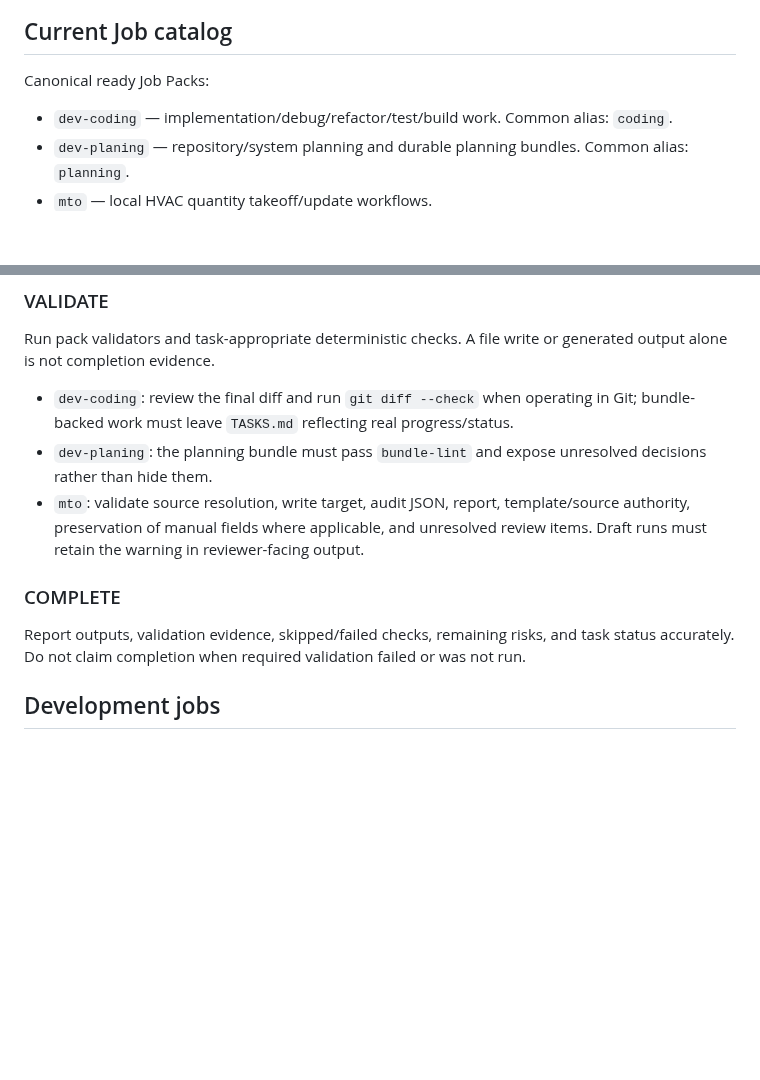
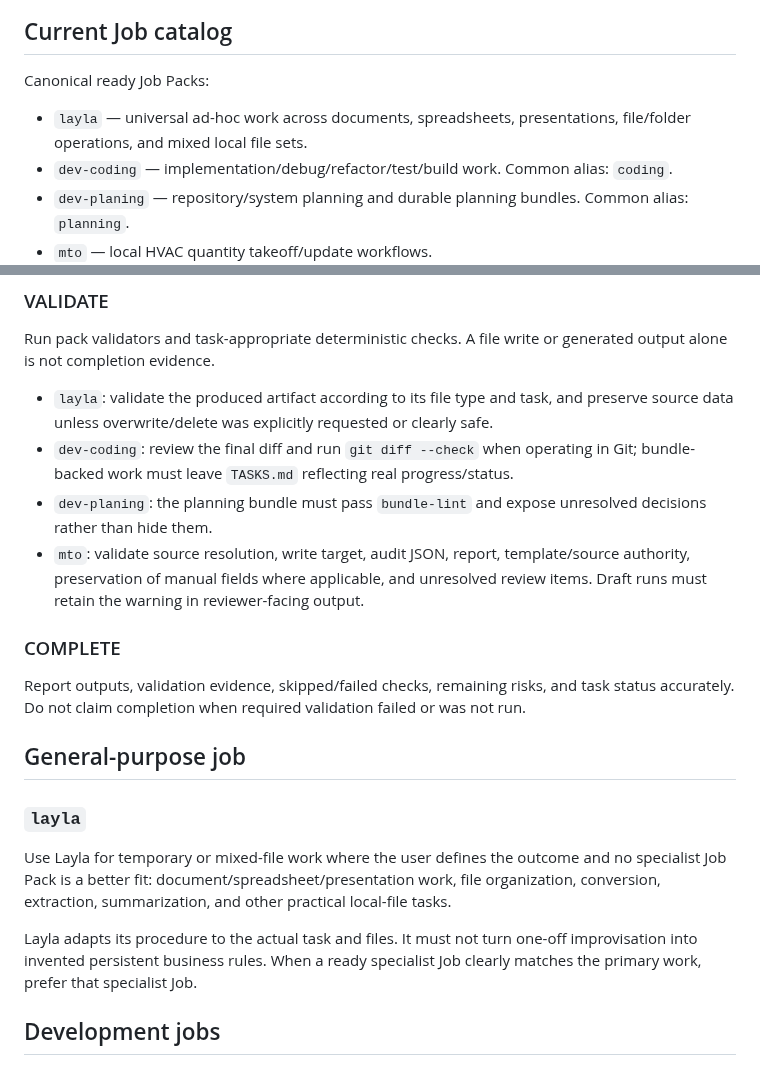
Before and after one commit to thebimhouseinfo-sudo/chatgpt-local-worker, a Markdown page: WORKER.md, 2 parts joined by grey strips. Drawn GitHub-style; blank space fills up the shorter version.

Commit message:
docs: define Layla role in worker policy

```diff
--- a/WORKER.md
+++ b/WORKER.md
@@ -94,6 +94,7 @@ If the user intentionally changes JOB or FOLDER during the same session, use `jo
 
 Canonical ready Job Packs:
 
+- `layla` — universal ad-hoc work across documents, spreadsheets, presentations, file/folder operations, and mixed local file sets.
 - `dev-coding` — implementation/debug/refactor/test/build work. Common alias: `coding`.
 - `dev-planing` — repository/system planning and durable planning bundles. Common alias: `planning`.
 - `mto` — local HVAC quantity takeoff/update workflows.
@@ -132,6 +133,7 @@ After activation, follow the selected Job Pack's `JOB.md` and `SKILL.md`. Full-m
 
 Run pack validators and task-appropriate deterministic checks. A file write or generated output alone is not completion evidence.
 
+- `layla`: validate the produced artifact according to its file type and task, and preserve source data unless overwrite/delete was explicitly requested or clearly safe.
 - `dev-coding`: review the final diff and run `git diff --check` when operating in Git; bundle-backed work must leave `TASKS.md` reflecting real progress/status.
 - `dev-planing`: the planning bundle must pass `bundle-lint` and expose unresolved decisions rather than hide them.
 - `mto`: validate source resolution, write target, audit JSON, report, template/source authority, preservation of manual fields where applicable, and unresolved review items. Draft runs must retain the warning in reviewer-facing output.
@@ -139,6 +141,14 @@ Run pack validators and task-appropriate deterministic checks. A file write or g
 ### COMPLETE
 
 Report outputs, validation evidence, skipped/failed checks, remaining risks, and task status accurately. Do not claim completion when required validation failed or was not run.
+
+## General-purpose job
+
+### `layla`
+
+Use Layla for temporary or mixed-file work where the user defines the outcome and no specialist Job Pack is a better fit: document/spreadsheet/presentation work, file organization, conversion, extraction, summarization, and other practical local-file tasks.
+
+Layla adapts its procedure to the actual task and files. It must not turn one-off improvisation into invented persistent business rules. When a ready specialist Job clearly matches the primary work, prefer that specialist Job.
 
 ## Development jobs
 
```
